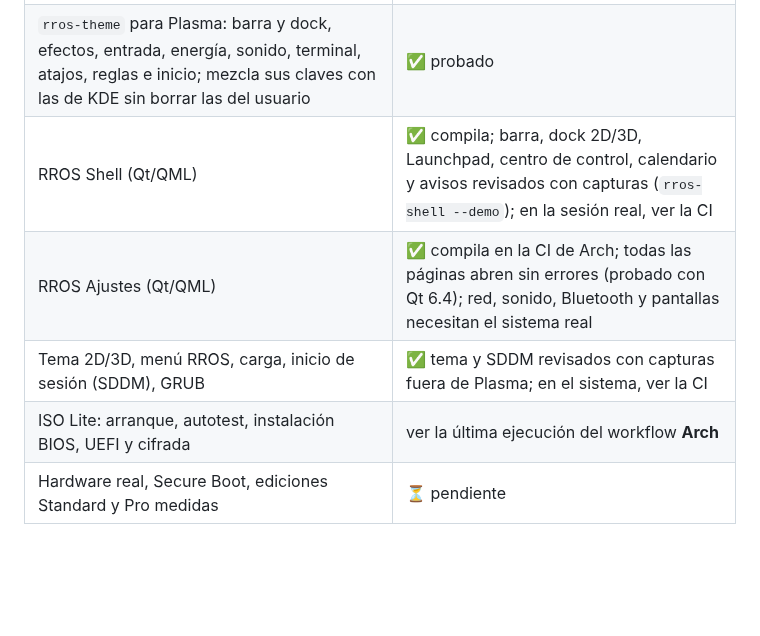
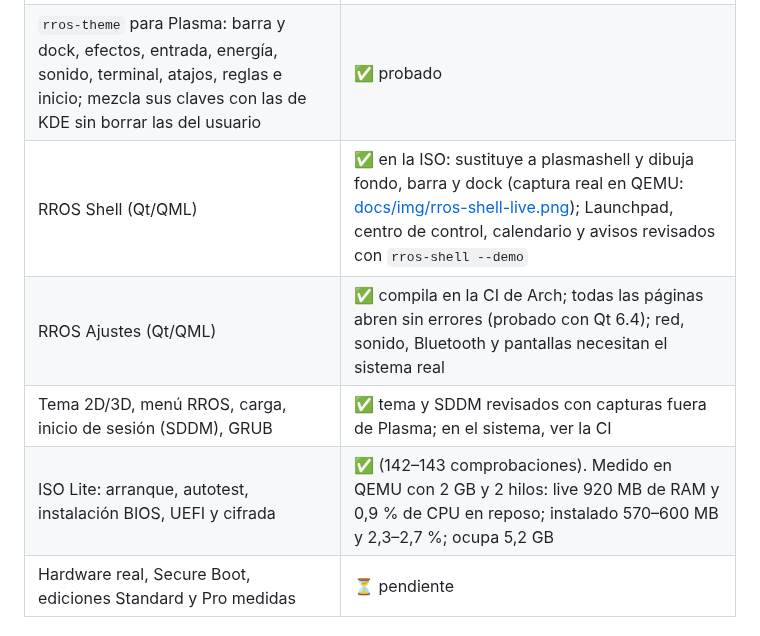
Before and after one commit to raulramalf/RROS, a Markdown page: README.md, the part around the change. Rendered like a GitHub page; blank space fills up the shorter version.

Commit message:
Captura real de RROS Shell en la ISO y medidas en el README
Co-Authored-By: Claude Opus 5.5 <noreply@anthropic.com>
Claude-Session: https://claude.ai/code/session_01YCG9E9LQzEr3Ui9ceK57t4

```diff
--- a/README.md
+++ b/README.md
@@ -45,10 +45,10 @@ La carpeta [`site/`](site/) es una web estática (se publica en Vercel tal cual:
 |---|---|
 | Herramientas en C (`rros-config`, `rros-theme`, `rros-apply`, `rros-apps`, `rros-security`, `rros-devices`, `rros-installer`, `rros-settings`…) | ✅ con pruebas automáticas (ASan + UBSan) |
 | `rros-theme` para Plasma: barra y dock, efectos, entrada, energía, sonido, terminal, atajos, reglas e inicio; mezcla sus claves con las de KDE sin borrar las del usuario | ✅ probado |
-| RROS Shell (Qt/QML) | ✅ compila; barra, dock 2D/3D, Launchpad, centro de control, calendario y avisos revisados con capturas (`rros-shell --demo`); en la sesión real, ver la CI |
+| RROS Shell (Qt/QML) | ✅ en la ISO: sustituye a plasmashell y dibuja fondo, barra y dock (captura real en QEMU: [docs/img/rros-shell-live.png](docs/img/rros-shell-live.png)); Launchpad, centro de control, calendario y avisos revisados con `rros-shell --demo` |
 | RROS Ajustes (Qt/QML) | ✅ compila en la CI de Arch; todas las páginas abren sin errores (probado con Qt 6.4); red, sonido, Bluetooth y pantallas necesitan el sistema real |
 | Tema 2D/3D, menú RROS, carga, inicio de sesión (SDDM), GRUB | ✅ tema y SDDM revisados con capturas fuera de Plasma; en el sistema, ver la CI |
-| ISO Lite: arranque, autotest, instalación BIOS, UEFI y cifrada | ver la última ejecución del workflow **Arch** |
+| ISO Lite: arranque, autotest, instalación BIOS, UEFI y cifrada | ✅ (142–143 comprobaciones). Medido en QEMU con 2 GB y 2 hilos: live 920 MB de RAM y 0,9 % de CPU en reposo; instalado 570–600 MB y 2,3–2,7 %; ocupa 5,2 GB |
 | Hardware real, Secure Boot, ediciones Standard y Pro medidas | ⏳ pendiente |
 
 ## Uso rápido
```
Also changed, not shown: docs/img/rros-shell-live.png (added).
